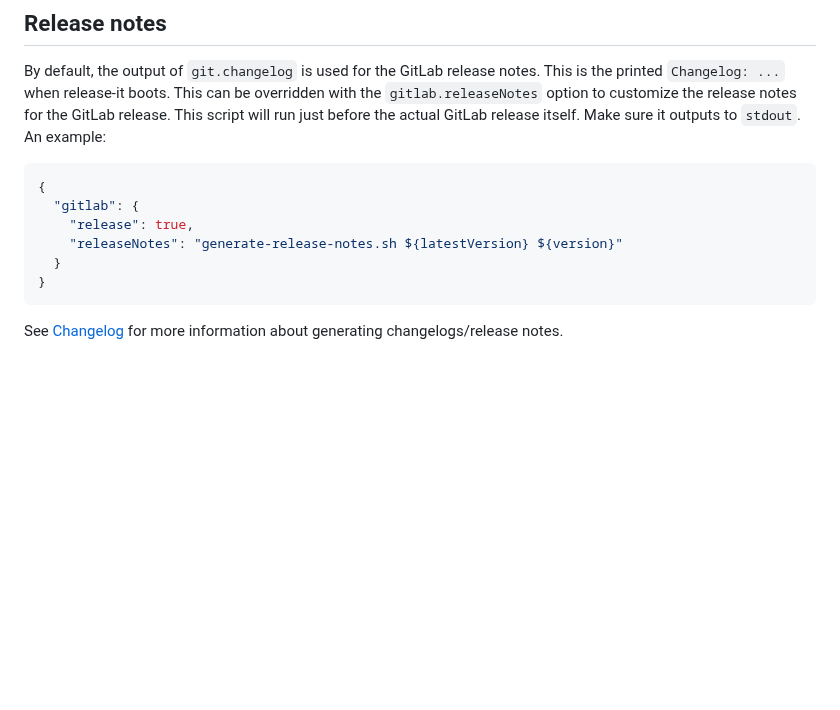
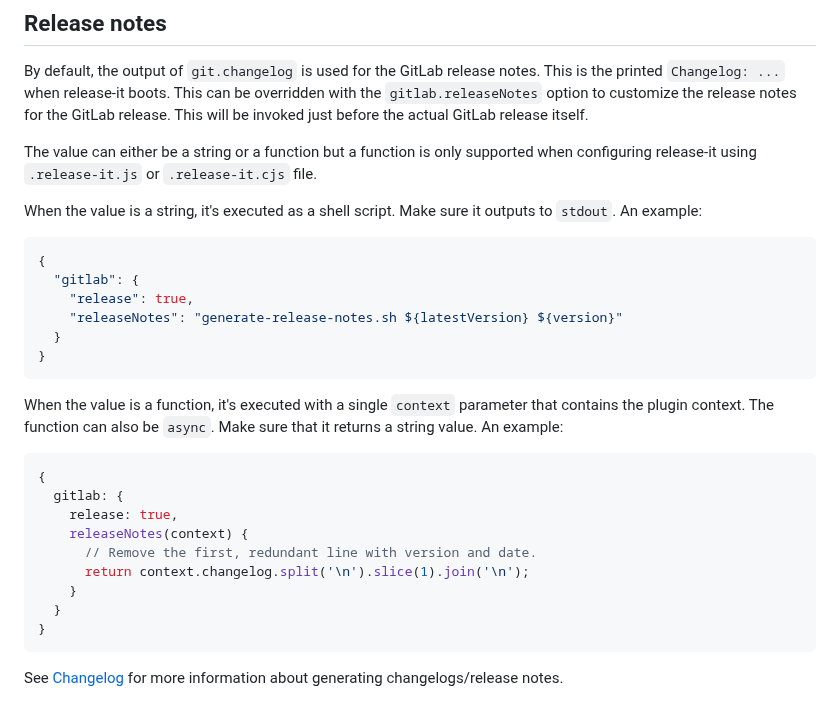
Before and after one commit to release-it/release-it, a Markdown page: docs/gitlab-releases.md, the part around the change. Drawn GitHub-style; blank space fills up the shorter version.

Commit message:
releaseNotes function also supported by gitlab

````diff
--- a/docs/gitlab-releases.md
+++ b/docs/gitlab-releases.md
@@ -26,7 +26,12 @@ To skip these checks, use `gitlab.skipChecks`.
 
 By default, the output of `git.changelog` is used for the GitLab release notes. This is the printed `Changelog: ...`
 when release-it boots. This can be overridden with the `gitlab.releaseNotes` option to customize the release notes for
-the GitLab release. This script will run just before the actual GitLab release itself. Make sure it outputs to `stdout`.
+the GitLab release.  This will be invoked just before the actual GitLab release itself.
+
+The value can either be a string or a function but a function is only supported when configuring release-it using
+`.release-it.js` or `.release-it.cjs` file.
+
+When the value is a string, it's executed as a shell script. Make sure it outputs to `stdout`.
 An example:
 
 ```json
@@ -34,6 +39,22 @@ An example:
   "gitlab": {
     "release": true,
     "releaseNotes": "generate-release-notes.sh ${latestVersion} ${version}"
+  }
+}
+```
+
+When the value is a function, it's executed with a single `context` parameter that contains the plugin context.
+The function can also be `async`. Make sure that it returns a string value.
+An example:
+
+```js
+{
+  gitlab: {
+    release: true,
+    releaseNotes(context) {
+      // Remove the first, redundant line with version and date.
+      return context.changelog.split('\n').slice(1).join('\n');
+    }
   }
 }
 ```
````
